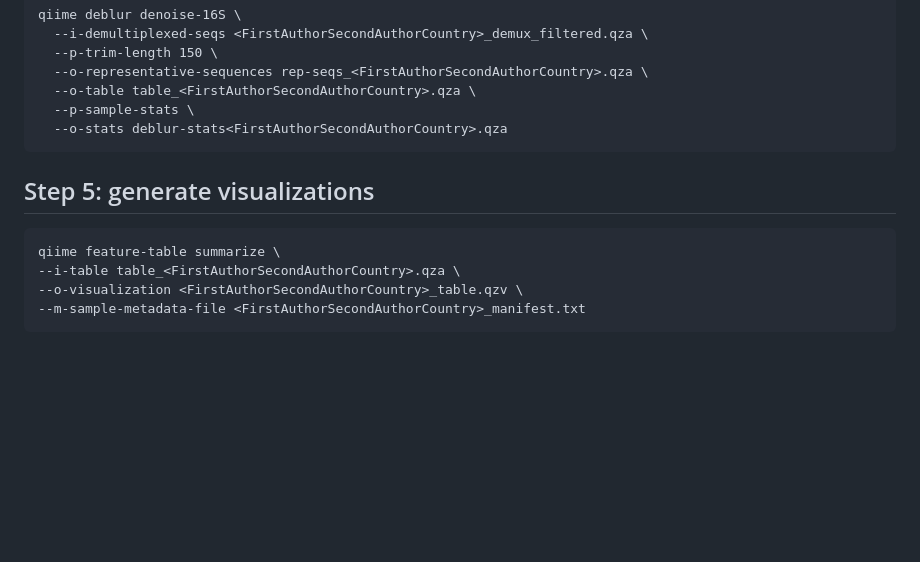
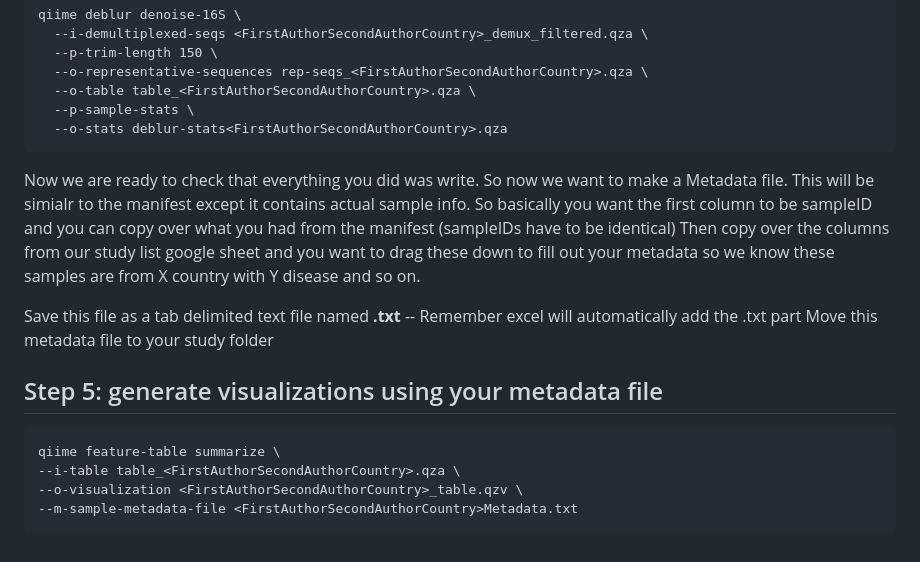
Before and after one commit to samd1993/GutMicrobiomeTreeOfLife, a Markdown page: Qiime2tutorials/qiime2_2025_tutorial.md, the part around the change. Rendered like a GitHub page; blank space fills up the shorter version.

````diff
--- a/Qiime2tutorials/qiime2_2025_tutorial.md
+++ b/Qiime2tutorials/qiime2_2025_tutorial.md
@@ -87,10 +87,17 @@ qiime deblur denoise-16S \
   --o-stats deblur-stats<FirstAuthorSecondAuthorCountry>.qza
 ```
 
+Now we are ready to check that everything you did was write.
+So now we want to make a Metadata file. This will be simialr to the manifest except it contains actual sample info.
+So basically you want the first column to be sampleID and you can copy over what you had from the manifest (sampleIDs have to be identical)
+Then copy over the columns from our study list google sheet and you want to drag these down to fill out your metadata so we know these samples are from X country with Y disease and so on.
 
-## Step 5: generate visualizations
+Save this file as a tab delimited text file named **<FirstAuthourSecondAuthorCountryMetadata>.txt** -- Remember excel will automatically add the .txt part
+Move this metadata file to your study folder
+
+## Step 5: generate visualizations using your metadata file
 
     qiime feature-table summarize \
     --i-table table_<FirstAuthorSecondAuthorCountry>.qza \
     --o-visualization <FirstAuthorSecondAuthorCountry>_table.qzv \
-    --m-sample-metadata-file <FirstAuthorSecondAuthorCountry>_manifest.txt
+    --m-sample-metadata-file <FirstAuthorSecondAuthorCountry>Metadata.txt
````
